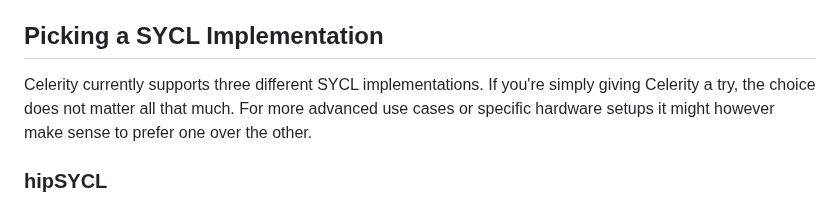
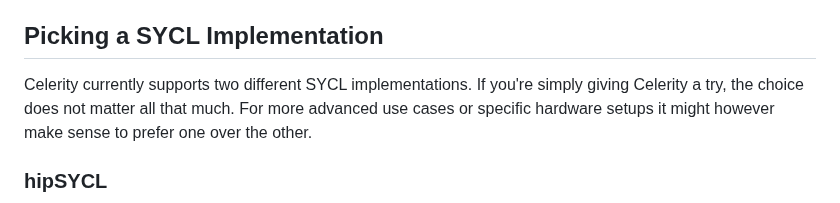
Before and after one commit to celerity/celerity-runtime, a Markdown page: docs/installation.md, the part around the change. Drawn GitHub-style.

```diff
--- a/docs/installation.md
+++ b/docs/installation.md
@@ -18,7 +18,7 @@ represents the de-facto standard in HPC nowadays.
 
 ## Picking a SYCL Implementation
 
-Celerity currently supports three different SYCL implementations. If you're
+Celerity currently supports two different SYCL implementations. If you're
 simply giving Celerity a try, the choice does not matter all that much. For
 more advanced use cases or specific hardware setups it might however make
 sense to prefer one over the other.
```
Also changed, not shown: docs/pitfalls.md (+16 -8 lines).
